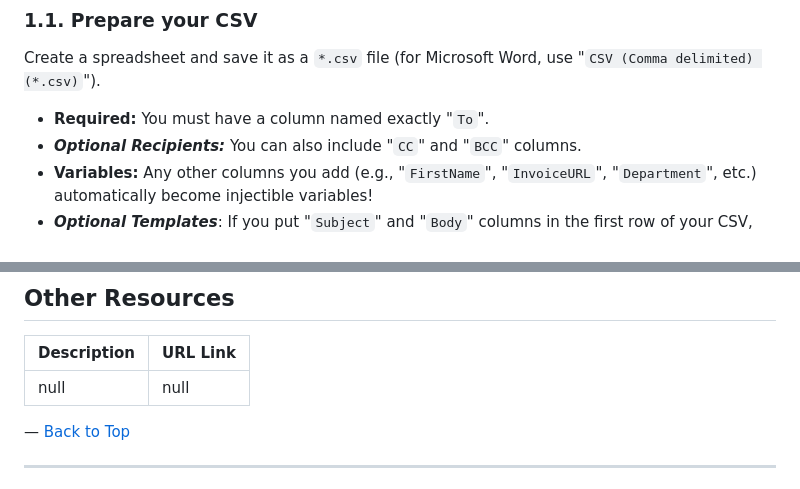
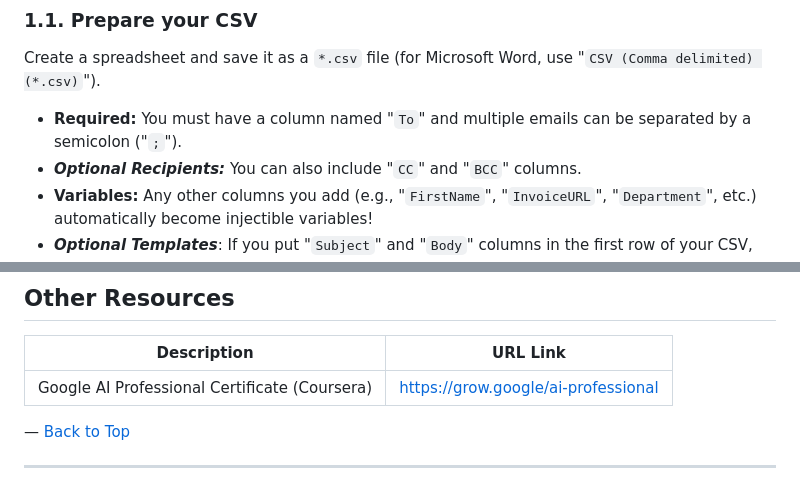
Before and after one commit to atet/eml, a Markdown page: README.md, 2 parts joined by grey strips. GitHub-like rendering.

Commit message:
Minor update of instructions in README.md.

```diff
--- a/README.md
+++ b/README.md
@@ -53,7 +53,7 @@ This is a **100% client-side, offline-ready** Single-Page Application (SPA) that
 
 Create a spreadsheet and save it as a `*.csv` file (for Microsoft Word, use "`CSV (Comma delimited) (*.csv)`").
 
-* **Required:** You must have a column named exactly "`To`".
+* **Required:** You must have a column named "`To`" and multiple emails can be separated by a semicolon ("`;`").
 * ***Optional Recipients:*** You can also include "`CC`" and "`BCC`" columns.
 * **Variables:** Any other columns you add (e.g., "`FirstName`", "`InvoiceURL`", "`Department`", etc.) automatically become injectible variables!
 * ***Optional Templates***: If you put "`Subject`" and "`Body`" columns in the first row of your CSV, the app will automatically embed your template.
@@ -112,7 +112,7 @@ The barrier to creating custom software is gone. What will you build next?
 
 **Description** | **URL Link**
 --- | ---
-null | null
+Google AI Professional Certificate (Coursera) | https://grow.google/ai-professional
 
 —</br>
 [Back to Top](#table-of-contents)
```
Also changed, not shown: other parts of README.md (+1 -1 lines).
